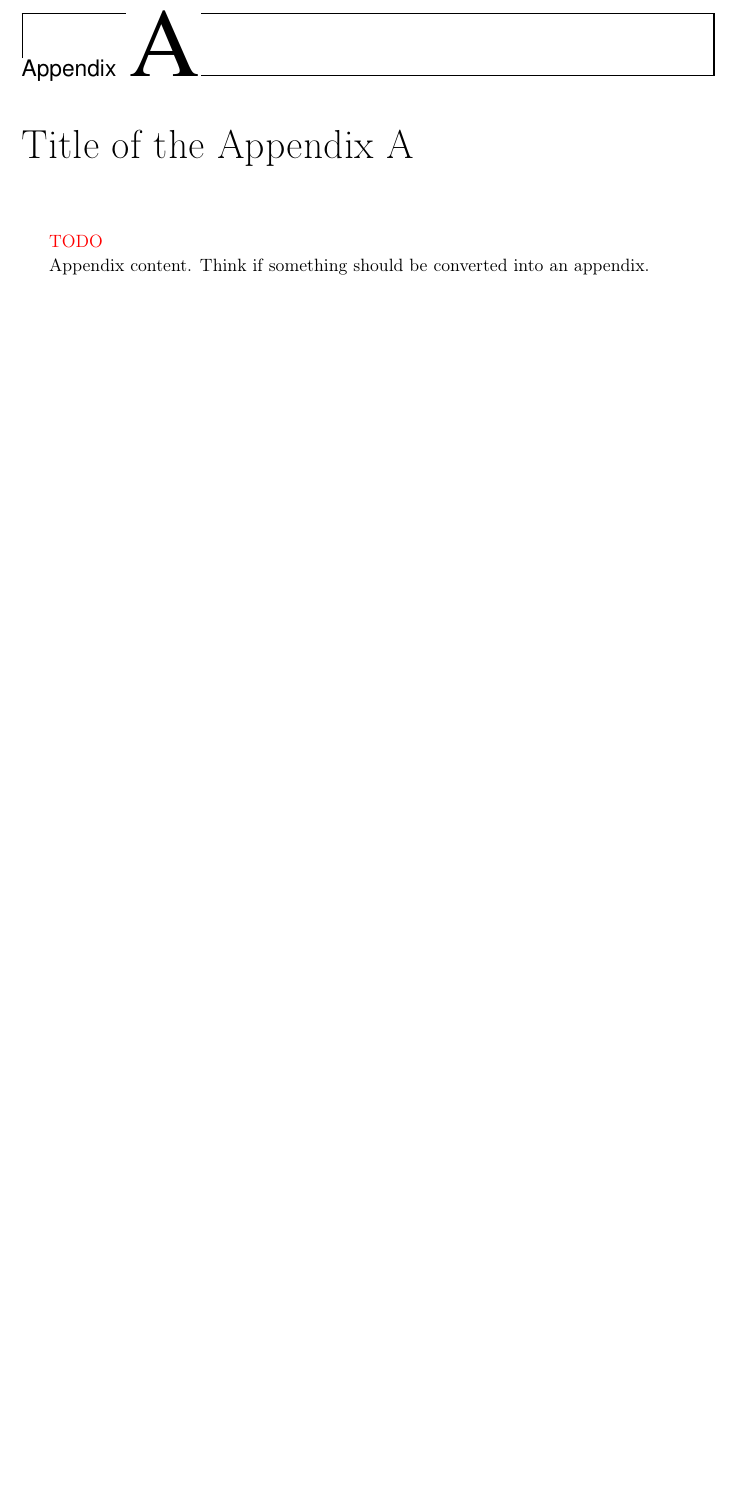
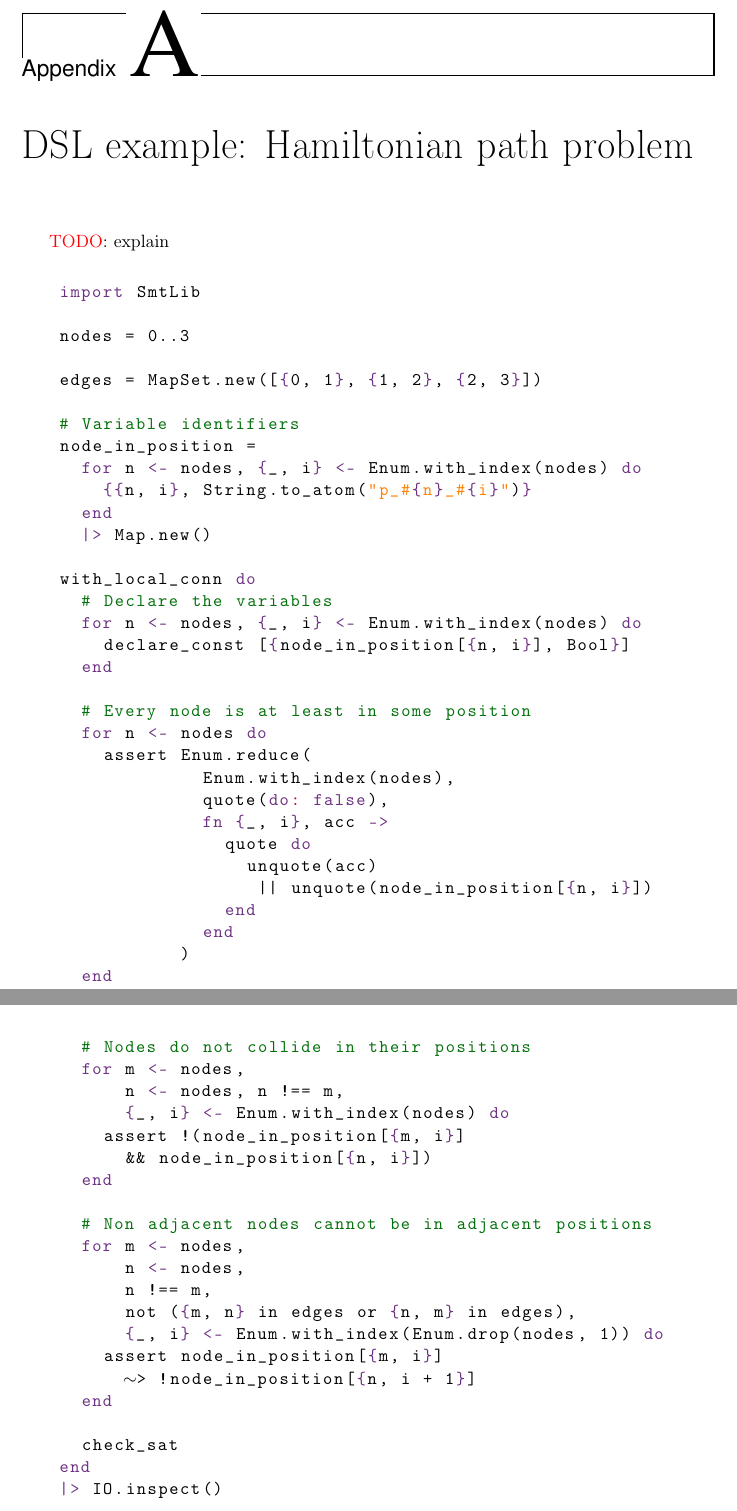
Before and after one commit to aeqz/master-thesis, a LaTeX thesis (Thesis.tex, which reads Appendixes/appendixA.tex): part of page 65 of 71 before the commit and two parts of pages 65 and 66 of 71 after it, the two joined at a grey line, cut so that both start at the same text, the shorter picture padded with empty space. Compiled offline with pdfLaTeX.

Commit message:
preparing an example

```diff
--- a/Appendixes/appendixA.tex
+++ b/Appendixes/appendixA.tex
@@ -1,6 +1,61 @@
-\chapter{Title of the Appendix A}
-\label{Appendix:Key1}
+\chapter{DSL example: Hamiltonian path problem}
+\label{Appendix:hamiltonian}
 
-\textcolor{red}{TODO}
+\textcolor{red}{TODO}: explain
 
-Appendix content. Think if something should be converted into an appendix.
+\begin{lstlisting}[language=elixir,numbers=none,frame=none]
+import SmtLib
+
+nodes = 0..3
+
+edges = MapSet.new([{0, 1}, {1, 2}, {2, 3}])
+
+# Variable identifiers
+node_in_position =
+  for n <- nodes, {_, i} <- Enum.with_index(nodes) do
+    {{n, i}, String.to_atom("p_#{n}_#{i}")}
+  end
+  |> Map.new()
+
+with_local_conn do
+  # Declare the variables
+  for n <- nodes, {_, i} <- Enum.with_index(nodes) do
+    declare_const [{node_in_position[{n, i}], Bool}]
+  end
+
+  # Every node is at least in some position
+  for n <- nodes do
+    assert Enum.reduce(
+             Enum.with_index(nodes),
+             quote(do: false),
+             fn {_, i}, acc ->
+               quote do
+                 unquote(acc)
+                  || unquote(node_in_position[{n, i}])
+               end
+             end
+           )
+  end
+
+  # Nodes do not collide in their positions
+  for m <- nodes,
+      n <- nodes, n !== m,
+      {_, i} <- Enum.with_index(nodes) do
+    assert !(node_in_position[{m, i}]
+      && node_in_position[{n, i}])
+  end
+
+  # Non adjacent nodes cannot be in adjacent positions
+  for m <- nodes,
+      n <- nodes,
+      n !== m,
+      not ({m, n} in edges or {n, m} in edges),
+      {_, i} <- Enum.with_index(Enum.drop(nodes, 1)) do
+    assert node_in_position[{m, i}]
+      ~> !node_in_position[{n, i + 1}]
+  end
+
+  check_sat
+end
+|> IO.inspect()
+\end{lstlisting}
```
Also changed, not shown: Chapters/IntermediateRepresentation.tex (+11 -8 lines), Chapters/SMTSolverIntegration.tex (+3 -0 lines), Thesis.pdf.
